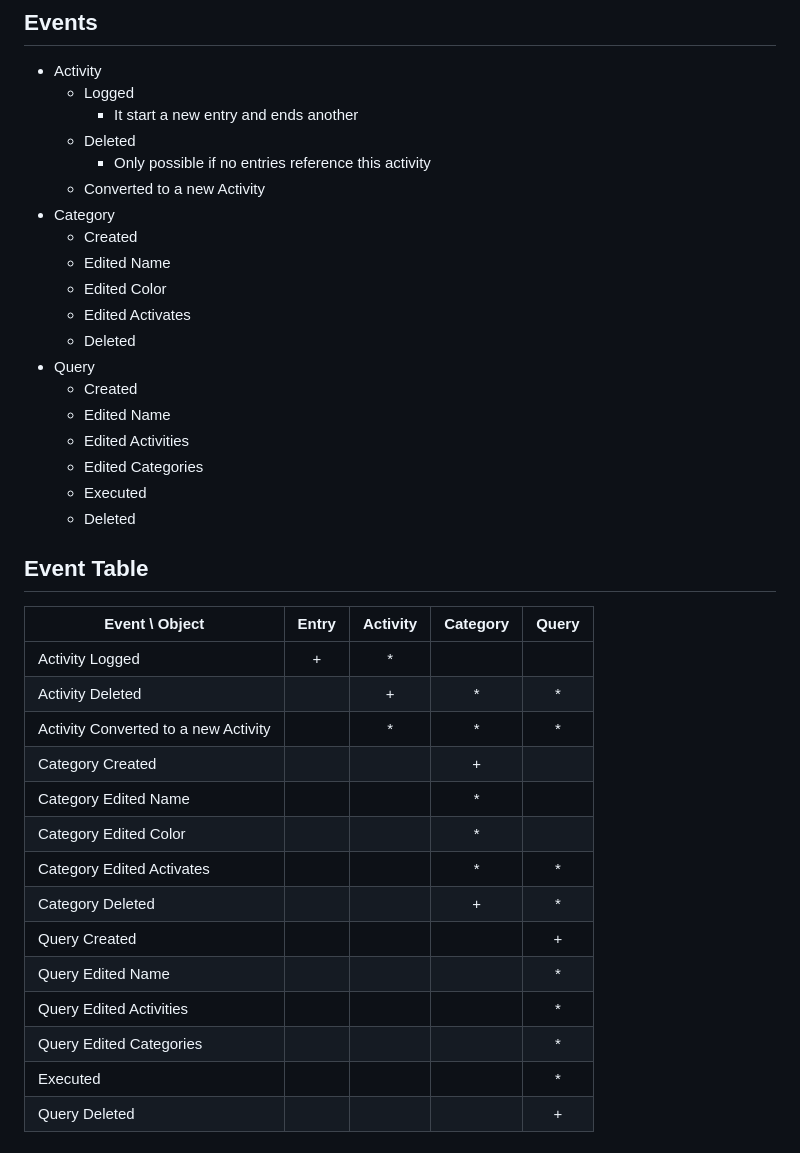
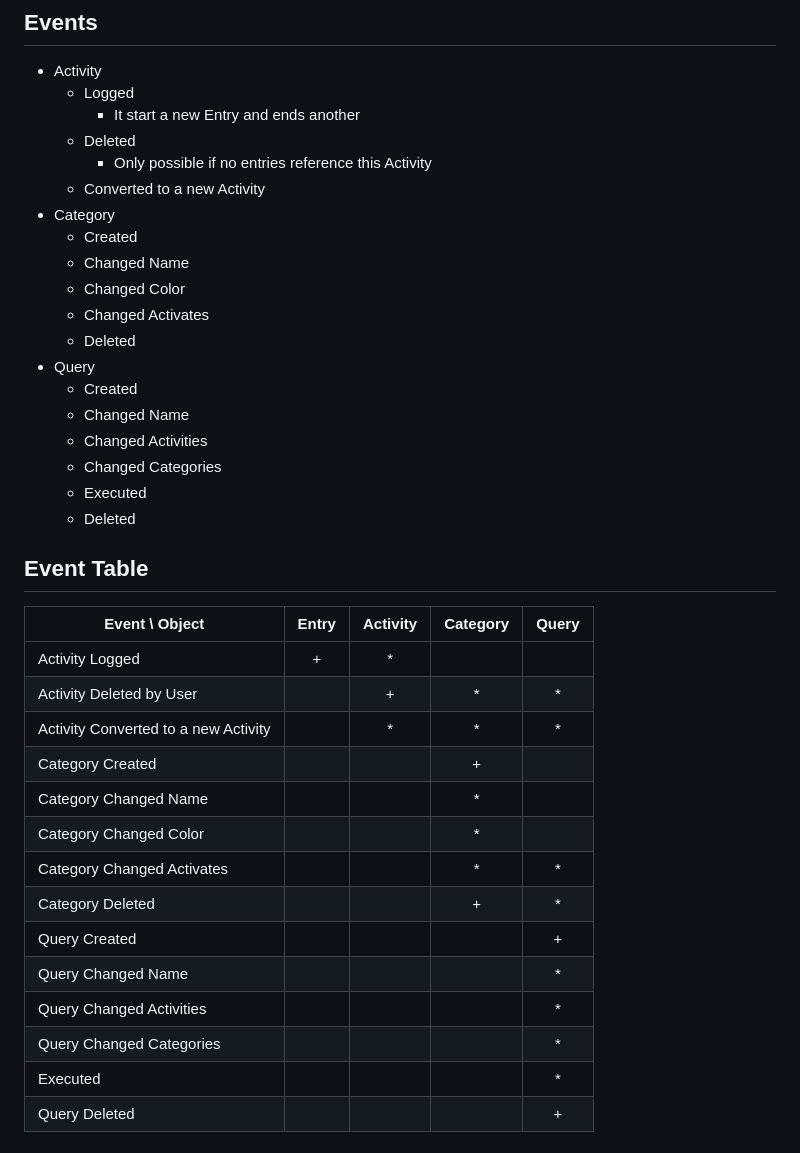
Before and after one commit to theodor349/WeeklyReview, a Markdown page: Documentation/Design Analysis/Problem Domain Analysis.md, the part around the change printed below. GitHub-like rendering.

```diff
--- a/Documentation/Design Analysis/Problem Domain Analysis.md
+++ b/Documentation/Design Analysis/Problem Domain Analysis.md
@@ -55,21 +55,21 @@ Furthermore it must give correct numbers with regard to how much time and how ma
 ## Events
 - Activity
   - Logged
-    - It start a new entry and ends another
+    - It start a new Entry and ends another
   - Deleted
-    - Only possible if no entries reference this activity
+    - Only possible if no entries reference this Activity
   - Converted to a new Activity
 - Category
   - Created
-  - Edited Name
-  - Edited Color
-  - Edited Activates
+  - Changed Name
+  - Changed Color
+  - Changed Activates
   - Deleted
 - Query
   - Created
-  - Edited Name
-  - Edited Activities
-  - Edited Categories
+  - Changed Name
+  - Changed Activities
+  - Changed Categories
   - Executed
   - Deleted
 
@@ -77,17 +77,17 @@ Furthermore it must give correct numbers with regard to how much time and how ma
 | Event \ Object                         | Entry | Activity | Category | Query |
 | --------------                         | :-:   | :-:      | :-:      | :-:   |
 | Activity Logged                        | +     | *        |          |       |
-| Activity Deleted                       |       | +        | *        | *     |
+| Activity Deleted by User               |       | +        | *        | *     |
 | Activity Converted to a new Activity   |       | *        | *        | *     |
 | Category Created                       |       |          | +        |       |
-| Category Edited Name                   |       |          | *        |       |
-| Category Edited Color                  |       |          | *        |       |
-| Category Edited Activates              |       |          | *        | *     |
+| Category Changed Name                  |       |          | *        |       |
+| Category Changed Color                 |       |          | *        |       |
+| Category Changed Activates             |       |          | *        | *     |
 | Category Deleted                       |       |          | +        | *     |
 | Query Created                          |       |          |          | +     |
-| Query Edited Name                      |       |          |          | *     |
-| Query Edited Activities                |       |          |          | *     |
-| Query Edited Categories                |       |          |          | *     |
+| Query Changed Name                     |       |          |          | *     |
+| Query Changed Activities               |       |          |          | *     |
+| Query Changed Categories               |       |          |          | *     |
 | Executed                               |       |          |          | *     |
 | Query Deleted                          |       |          |          | +     |
 
```
Also changed, not shown: other parts of Documentation/Design Analysis/Problem Domain Analysis.md (+59 -12 lines).
